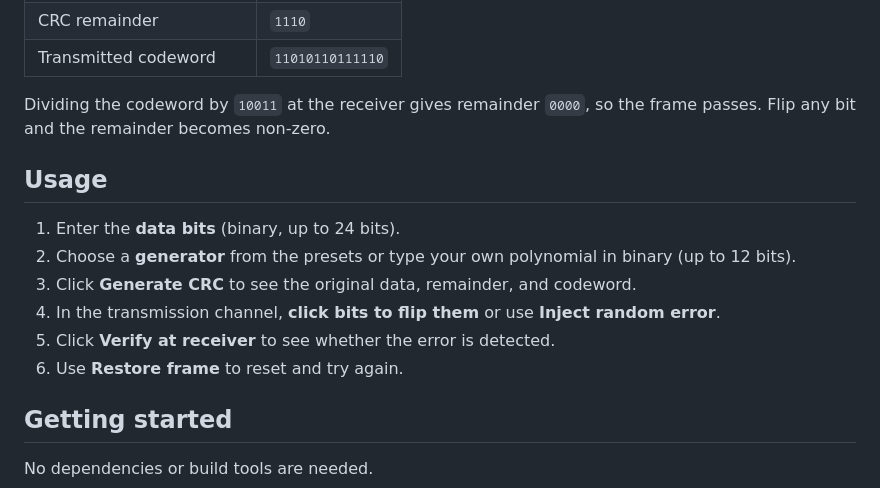
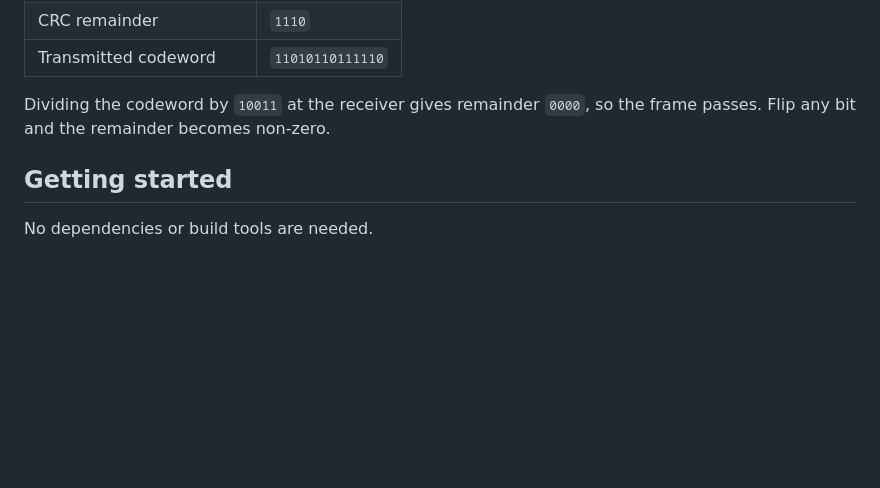
Before and after one commit to rohitkumawat-dev/crc-checker, a Markdown page: README.md, the part around the change. Rendered like a GitHub page; blank space fills up the shorter version.

```diff
--- a/README.md
+++ b/README.md
@@ -43,14 +43,7 @@ The sender divides the message by an agreed generator polynomial and attaches th
 
 Dividing the codeword by `10011` at the receiver gives remainder `0000`, so the frame passes. Flip any bit and the remainder becomes non-zero.
 
-## Usage
 
-1. Enter the **data bits** (binary, up to 24 bits).
-2. Choose a **generator** from the presets or type your own polynomial in binary (up to 12 bits).
-3. Click **Generate CRC** to see the original data, remainder, and codeword.
-4. In the transmission channel, **click bits to flip them** or use **Inject random error**.
-5. Click **Verify at receiver** to see whether the error is detected.
-6. Use **Restore frame** to reset and try again.
 
 ## Getting started
 
```
